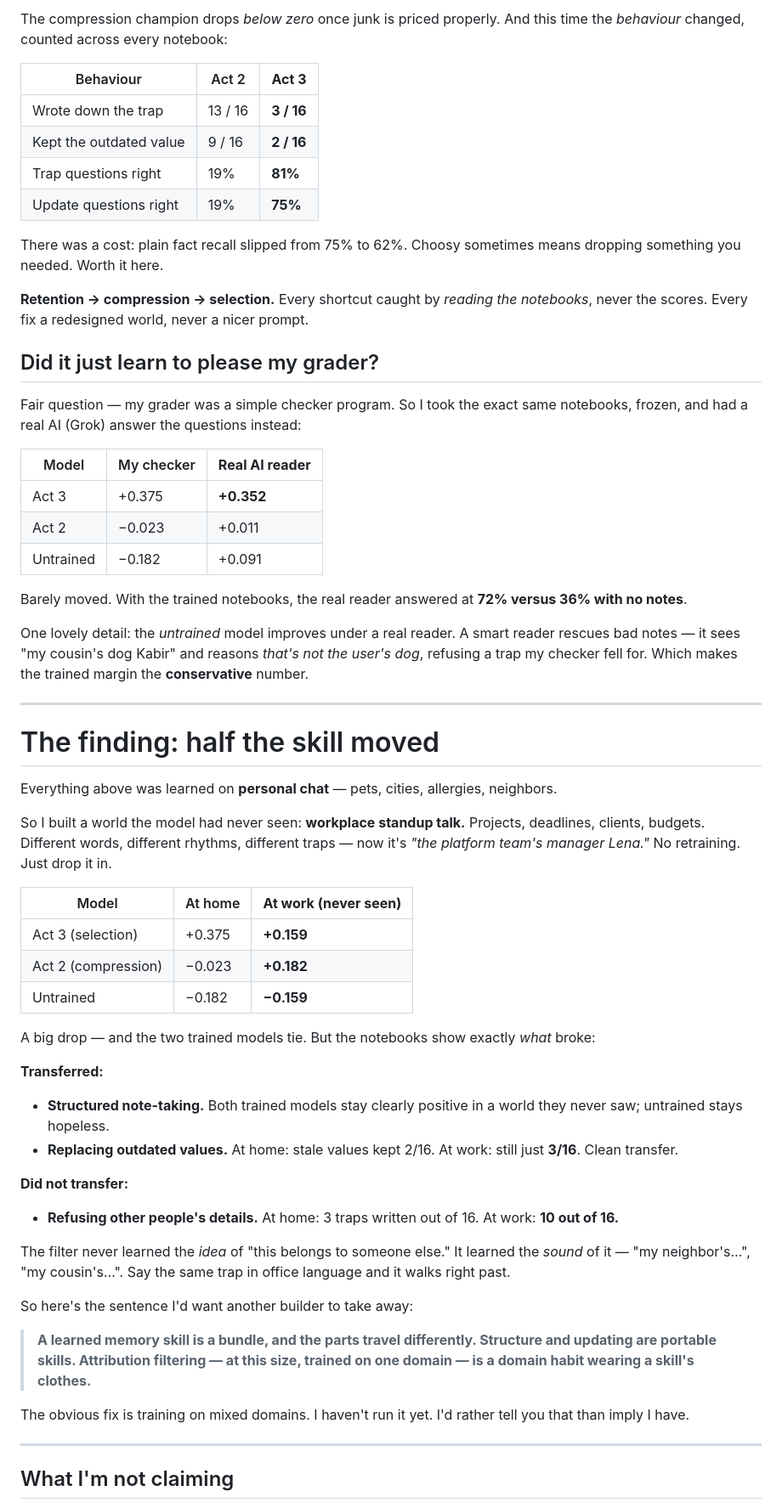
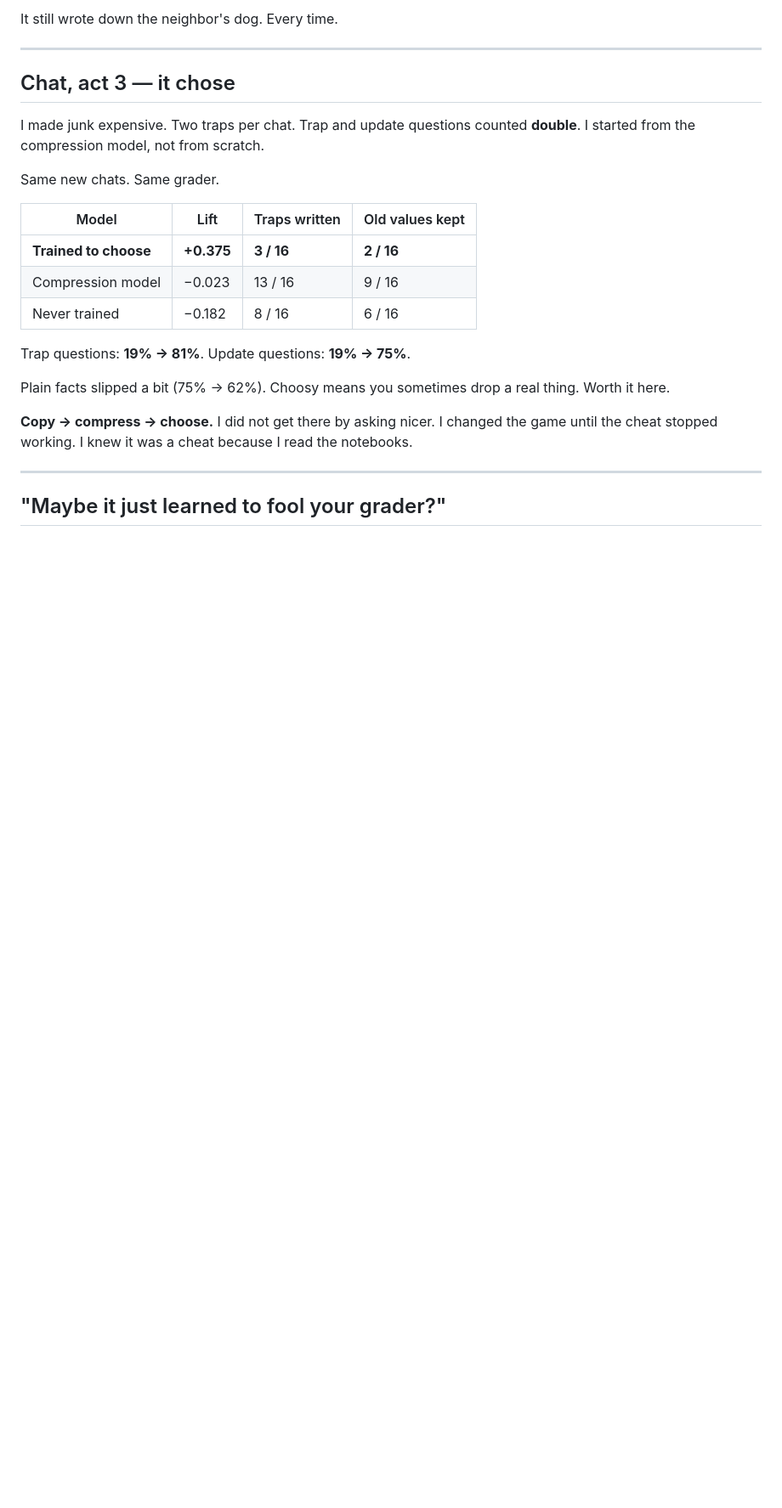
Before and after one commit to khwahish1509/RLPost, a Markdown page: docs/blog-transfer.md, the part around one of its changes. Shown at 85% size. GitHub-like rendering; blank space fills up the shorter version.

```diff
--- a/docs/blog-transfer.md
+++ b/docs/blog-transfer.md
@@ -126,62 +133,26 @@ Same unseen conversations, same grader:
-The compression champion drops *below zero* once junk is priced properly. And this time the *behaviour* changed, counted across every notebook:
-
-| Behaviour | Act 2 | **Act 3** |
-|---|---|---|
-| Wrote down the trap | 13 / 16 | **3 / 16** |
-| Kept the outdated value | 9 / 16 | **2 / 16** |
-| Trap questions right | 19% | **81%** |
-| Update questions right | 19% | **75%** |
-
-There was a cost: plain fact recall slipped from 75% to 62%. Choosy sometimes means dropping something you needed. Worth it here.
-
-**Retention → compression → selection.** Every shortcut caught by *reading the notebooks*, never the scores. Every fix a redesigned world, never a nicer prompt.
-
-## Did it just learn to please my grader?
-
-Fair question — my grader was a simple checker program. So I took the exact same notebooks, frozen, and had a real AI (Grok) answer the questions instead:
-
-| Model | My checker | **Real AI reader** |
-|---|---|---|
-| Act 3 | +0.375 | **+0.352** |
-| Act 2 | −0.023 | +0.011 |
-| Untrained | −0.182 | +0.091 |
-
-Barely moved. With the trained notebooks, the real reader answered at **72% versus 36% with no notes**.
-
-One lovely detail: the *untrained* model improves under a real reader. A smart reader rescues bad notes — it sees "my cousin's dog Kabir" and reasons *that's not the user's dog*, refusing a trap my checker fell for. Which makes the trained margin the **conservative** number.
+It still wrote down the neighbor's dog. Every time.
 
 ---
 
-# The finding: half the skill moved
+## Chat, act 3 — it chose
 
-Everything above was learned on **personal chat** — pets, cities, allergies, neighbors.
+I made junk expensive. Two traps per chat. Trap and update questions counted **double**. I started from the compression model, not from scratch.
 
-So I built a world the model had never seen: **workplace standup talk.** Projects, deadlines, clients, budgets. Different words, different rhythms, different traps — now it's *"the platform team's manager Lena."* No retraining. Just drop it in.
+Same new chats. Same grader.
 
-| Model | At home | **At work (never seen)** |
-|---|---|---|
-| Act 3 (selection) | +0.375 | **+0.159** |
-| Act 2 (compression) | −0.023 | **+0.182** |
-| Untrained | −0.182 | **−0.159** |
+| Model | Lift | Traps written | Old values kept |
+|---|---|---|---|
+| **Trained to choose** | **+0.375** | **3 / 16** | **2 / 16** |
+| Compression model | −0.023 | 13 / 16 | 9 / 16 |
+| Never trained | −0.182 | 8 / 16 | 6 / 16 |
 
-A big drop — and the two trained models tie. But the notebooks show exactly *what* broke:
+Trap questions: **19% → 81%**. Update questions: **19% → 75%**.
 
-**Transferred:**
-- **Structured note-taking.** Both trained models stay clearly positive in a world they never saw; untrained stays hopeless.
-- **Replacing outdated values.** At home: stale values kept 2/16. At work: still just **3/16**. Clean transfer.
+Plain facts slipped a bit (75% → 62%). Choosy means you sometimes drop a real thing. Worth it here.
 
-**Did not transfer:**
-- **Refusing other people's details.** At home: 3 traps written out of 16. At work: **10 out of 16.**
-
-The filter never learned the *idea* of "this belongs to someone else." It learned the *sound* of it — "my neighbor's…", "my cousin's…". Say the same trap in office language and it walks right past.
-
-So here's the sentence I'd want another builder to take away:
-
-> **A learned memory skill is a bundle, and the parts travel differently. Structure and updating are portable skills. Attribution filtering — at this size, trained on one domain — is a domain habit wearing a skill's clothes.**
-
-The obvious fix is training on mixed domains. I haven't run it yet. I'd rather tell you that than imply I have.
+**Copy → compress → choose.** I did not get there by asking nicer. I changed the game until the cheat stopped working. I knew it was a cheat because I read the notebooks.
 
 ---
 
-## What I'm not claiming
+## "Maybe it just learned to fool your grader?"
 
```
Also changed, not shown: other parts of docs/blog-transfer.md (+138 -93 lines), docs/share-posts.md (+113 -108 lines).
